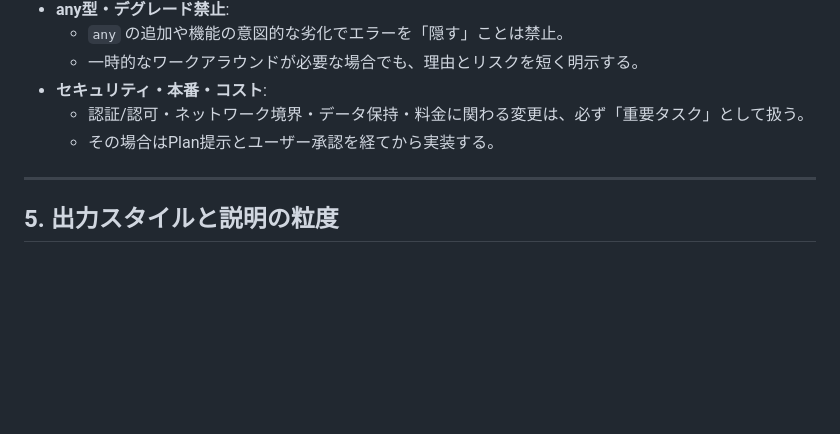
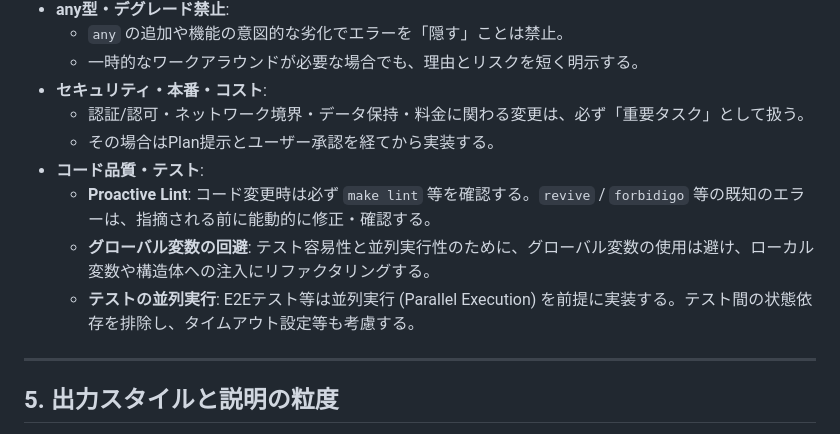
Before and after one commit to kmdkuk/MyDotFiles, a Markdown page: .gemini/v5.md, the part around the change. Drawn GitHub-style; blank space fills up the shorter version.

Commit message:
udpate
Signed-off-by: kouki kamada <kouworld0123@gmail.com>

```diff
--- a/.gemini/v5.md
+++ b/.gemini/v5.md
@@ -146,6 +146,10 @@ trigger: always_on
 - **セキュリティ・本番・コスト**:
   - 認証/認可・ネットワーク境界・データ保持・料金に関わる変更は、必ず「重要タスク」として扱う。
   - その場合はPlan提示とユーザー承認を経てから実装する。
+- **コード品質・テスト**:
+  - **Proactive Lint**: コード変更時は必ず `make lint` 等を確認する。`revive` / `forbidigo` 等の既知のエラーは、指摘される前に能動的に修正・確認する。
+  - **グローバル変数の回避**: テスト容易性と並列実行性のために、グローバル変数の使用は避け、ローカル変数や構造体への注入にリファクタリングする。
+  - **テストの並列実行**: E2Eテスト等は並列実行 (Parallel Execution) を前提に実装する。テスト間の状態依存を排除し、タイムアウト設定等も考慮する。
 
 ---
 
```
